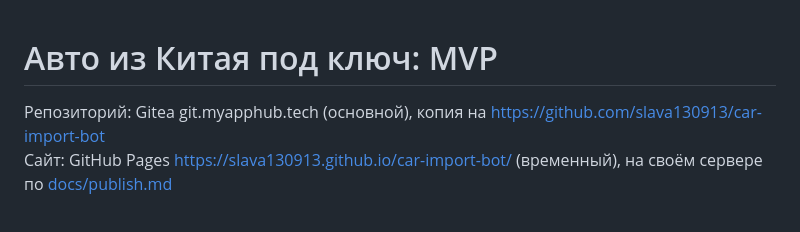
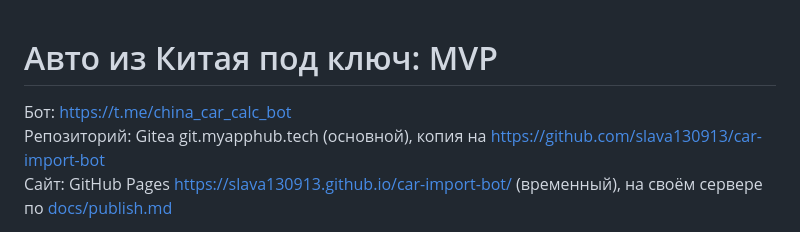
Before and after one commit to slava130913/car-import-bot, a Markdown page: README.md, the part around the change. Drawn GitHub-style.

```diff
--- a/README.md
+++ b/README.md
@@ -1,5 +1,6 @@
 # Авто из Китая под ключ: MVP
 
+Бот: https://t.me/china_car_calc_bot
 Репозиторий: Gitea git.myapphub.tech (основной), копия на https://github.com/slava130913/car-import-bot
 Сайт: GitHub Pages https://slava130913.github.io/car-import-bot/ (временный), на своём сервере по [docs/publish.md](docs/publish.md)
 
```
Also changed, not shown: docs/publish.md (+5 -18 lines).
